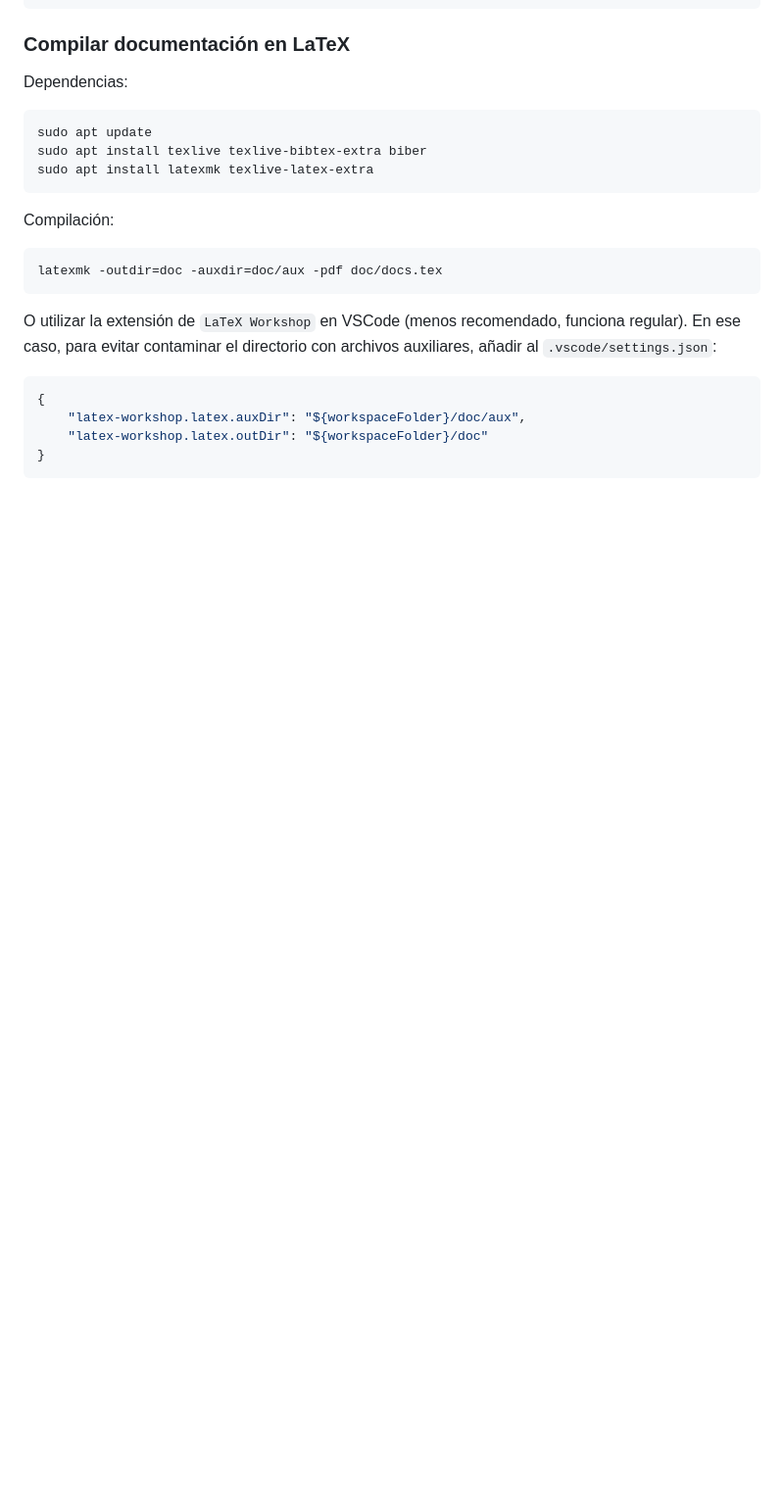
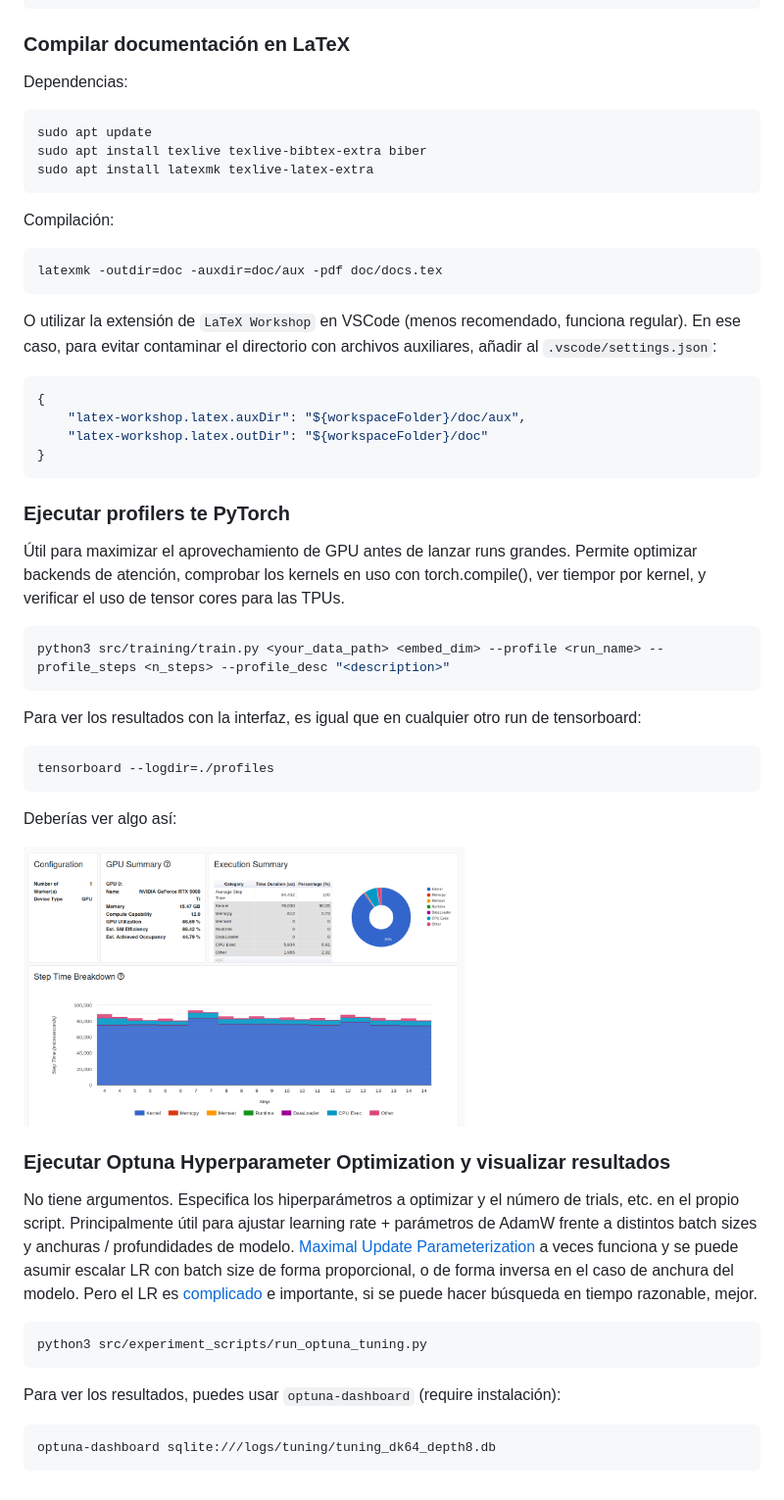
Before and after one commit to usbt0p/minichess-ai, a Markdown page: README.md, the part around the change. Shown at 98% size. Drawn GitHub-style; pictures changed too: doc/imgs/profiler.png (added); blank space fills up the shorter version.

````diff
--- a/README.md
+++ b/README.md
@@ -263,3 +263,27 @@ O utilizar la extensión de `LaTeX Workshop` en VSCode (menos recomendado, funci
     "latex-workshop.latex.outDir": "${workspaceFolder}/doc"
 }
 ```
+
+### Ejecutar profilers te PyTorch
+Útil para maximizar el aprovechamiento de GPU antes de lanzar runs grandes. Permite optimizar backends de atención, comprobar los kernels en uso con torch.compile(), ver tiempor por kernel, y verificar el uso de tensor cores para las TPUs.
+```bash
+python3 src/training/train.py <your_data_path> <embed_dim> --profile <run_name> --profile_steps <n_steps> --profile_desc "<description>"
+```
+Para ver los resultados con la interfaz, es igual que en cualquier otro run de tensorboard:
+```bash
+tensorboard --logdir=./profiles
+```
+Deberías ver algo así:
+
+<img src="./doc/imgs/profiler.png" alt="tensorboard profiles" width="450">
+
+### Ejecutar Optuna Hyperparameter Optimization y visualizar resultados
+No tiene argumentos. Especifica los hiperparámetros a optimizar y el número de trials, etc. en el propio script.
+Principalmente útil para ajustar learning rate + parámetros de AdamW frente a distintos batch sizes y anchuras / profundidades de modelo. [Maximal Update Parameterization](https://howtoscalenn.github.io/) a veces funciona y se puede asumir escalar LR con batch size de forma proporcional, o de forma inversa en el caso de anchura del modelo. Pero el LR es [complicado](https://wandb.ai/dalle-mini/dalle-mini/reports/DALL-E-Mega-Training-Journal--VmlldzoxODMxMDI2) e importante, si se puede hacer búsqueda en tiempo razonable, mejor.
+```bash
+python3 src/experiment_scripts/run_optuna_tuning.py
+```
+Para ver los resultados, puedes usar `optuna-dashboard` (require instalación):
+```bash
+optuna-dashboard sqlite:///logs/tuning/tuning_dk64_depth8.db
+```
````
Also changed, not shown: 2 other files.
